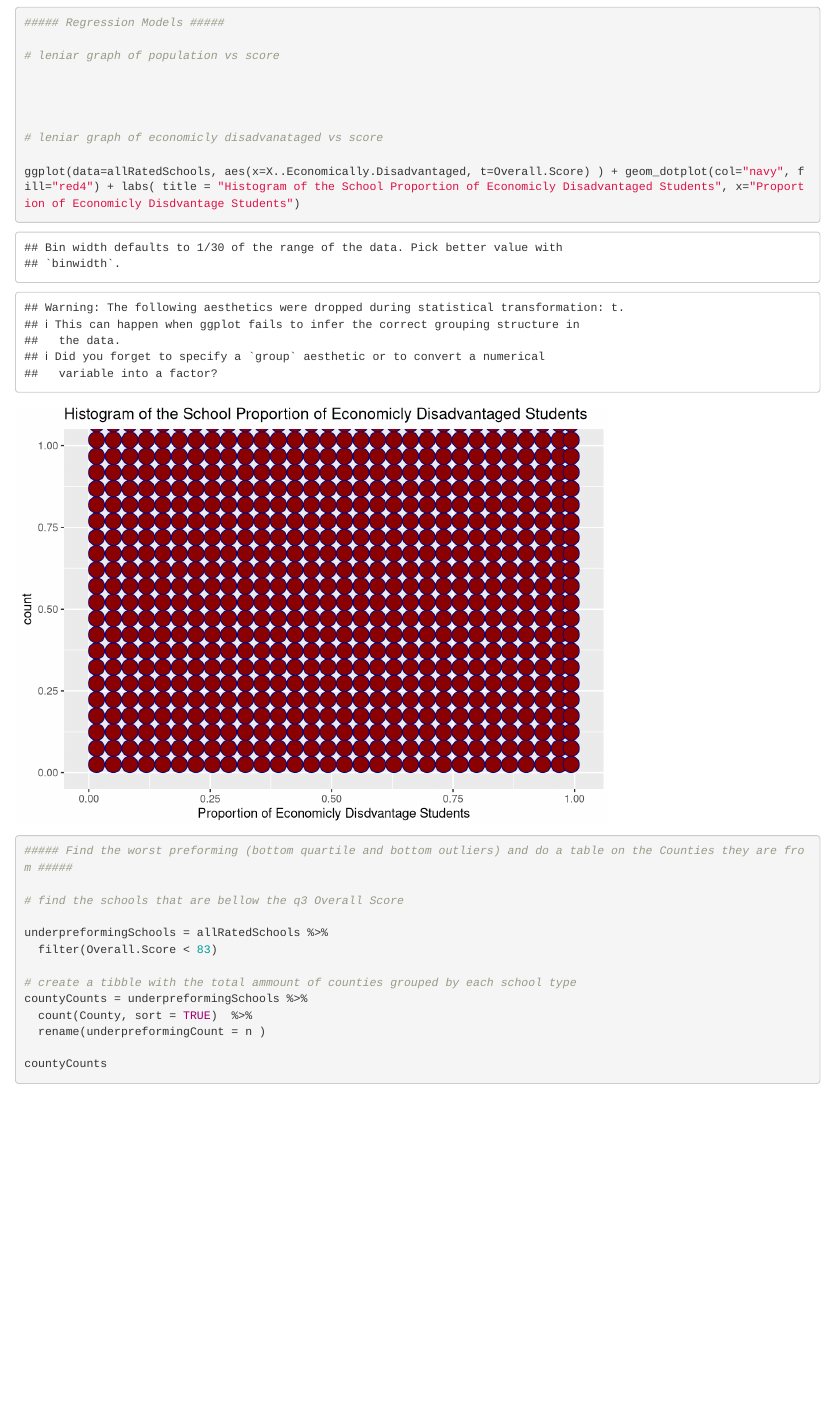
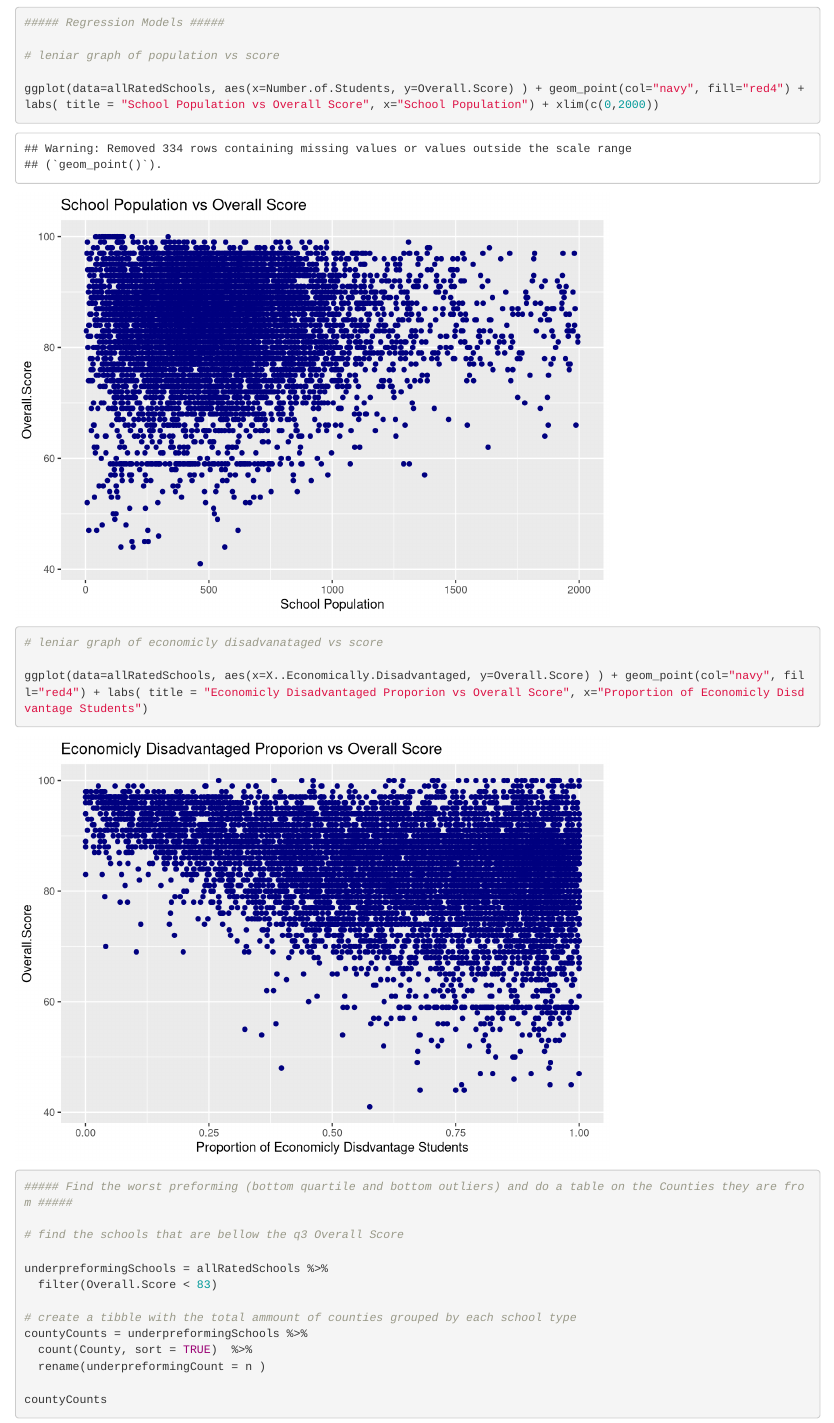
Before and after one commit to DenysUkr/Data-Hack-March-24, an R Markdown document (Data Hack 3.23.24.Rmd): the page in a window 1100 px wide, from 7320 px down. Rendered offline with R 4.5, knitr and Pandoc, with nearby package versions.

Commit message:
Update Data Hack 3.23.24.Rmd

````diff
--- a/Data Hack 3.23.24.Rmd
+++ b/Data Hack 3.23.24.Rmd
@@ -196,12 +196,12 @@ ggplot(data=senateBillSchools, aes(x=X..Economically.Disadvantaged) ) + geom_his
 
 # leniar graph of population vs score
 
-
+ggplot(data=allRatedSchools, aes(x=Number.of.Students, y=Overall.Score) ) + geom_point(col="navy", fill="red4") + labs( title = "School Population vs Overall Score", x="School Population") + xlim(c(0,2000))
 
 
 # leniar graph of economicly disadvanataged vs score
 
-ggplot(data=allRatedSchools, aes(x=X..Economically.Disadvantaged, t=Overall.Score) ) + geom_dotplot(col="navy", fill="red4") + labs( title = "Histogram of the School Proportion of Economicly Disadvantaged Students", x="Proportion of Economicly Disdvantage Students")
+ggplot(data=allRatedSchools, aes(x=X..Economically.Disadvantaged, y=Overall.Score) ) + geom_point(col="navy", fill="red4") + labs( title = "Economicly Disadvantaged Proporion vs Overall Score", x="Proportion of Economicly Disdvantage Students")
 
 
 ```
````
